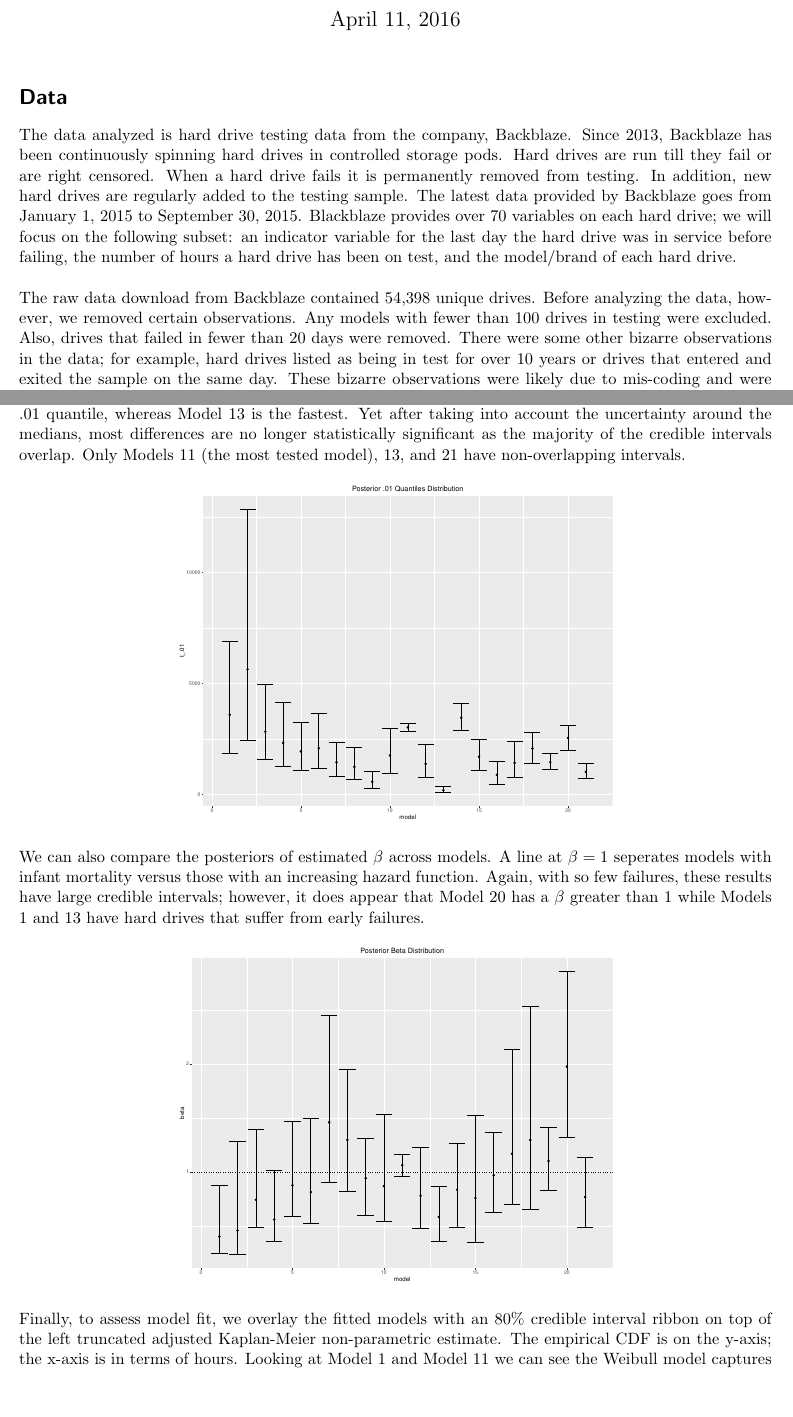
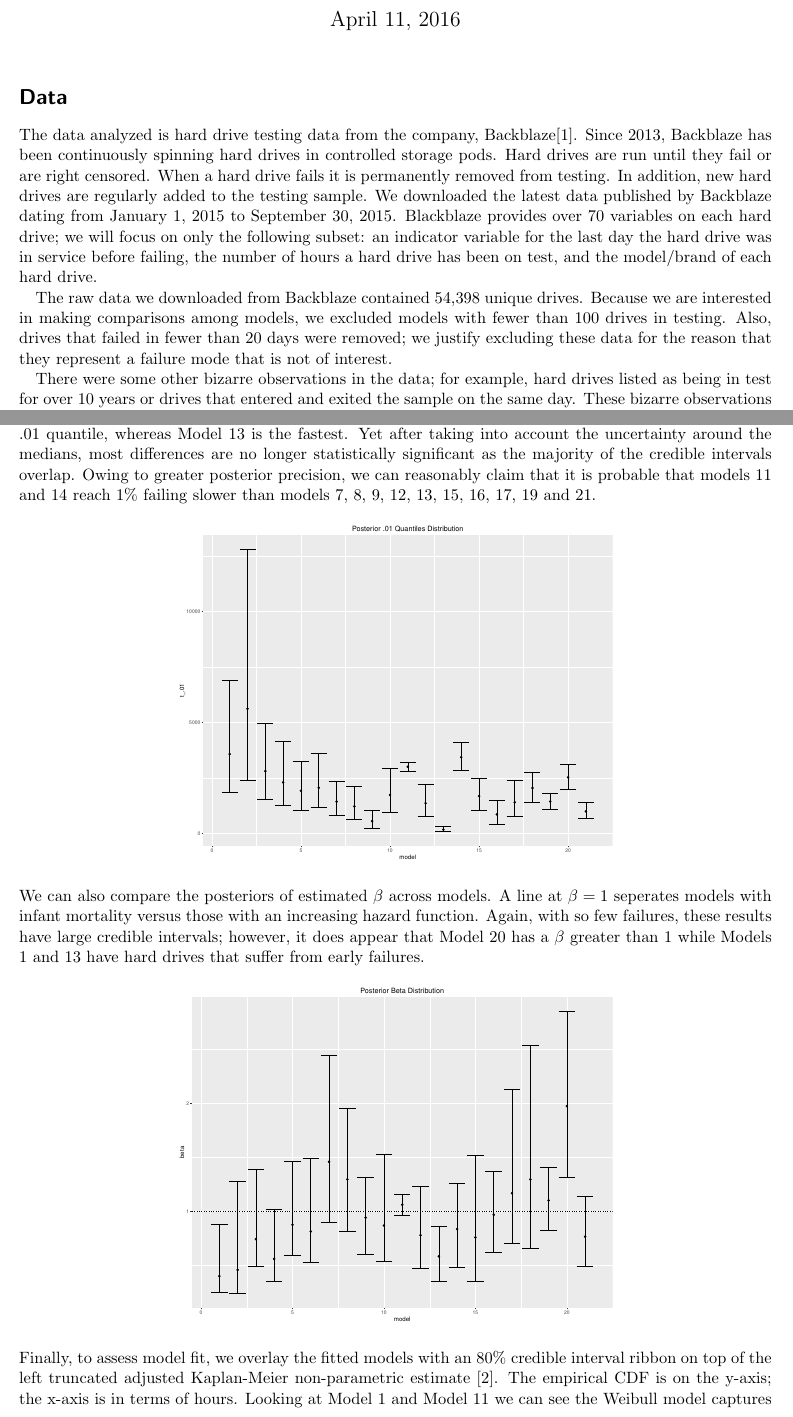
Before and after one commit to emittman/533-proj, a LaTeX document (data.tex): two parts of pages 1 and 3 of 5 before the commit and two parts of pages 1 and 3 of 6 after it, joined at a grey line, cut so that both start at the same text, the shorter picture padded with empty space. Compiled offline with pdfLaTeX.

Commit message:
some polishing and added 2 refs

```diff
--- a/data.tex
+++ b/data.tex
@@ -14,9 +14,14 @@
 \noindent
 \maketitle
 \section*{Data}
-The data analyzed is hard drive testing data from the company, Backblaze.  Since 2013, Backblaze has been continuously spinning hard drives in controlled storage pods.  Hard drives are run till they fail or are right censored.  When a hard drive fails it is permanently removed from testing.  In addition, new hard drives are regularly added to the testing sample.  The latest data provided by Backblaze goes from January 1, 2015 to September 30, 2015.  Blackblaze provides over 70 variables on each hard drive; we will focus on the following subset: an indicator variable for the last day the hard drive was in service before failing, the number of hours a hard drive has been on test, and the model/brand of each hard drive.\\\\
-The raw data download from Backblaze contained 54,398 unique drives.  Before analyzing the data, however, we removed certain observations.  Any models with fewer than 100 drives in testing were excluded.  Also, drives that failed in fewer than 20 days were removed.  There were some other bizarre observations in the data; for example, hard drives listed as being in test for over 10 years or drives that entered and exited the sample on the same day.  These bizarre observations were likely due to mis-coding and were dropped.  After cleaning the data we had a sample size of 52,811 total drives for analysis.\\\\
+The data analyzed is hard drive testing data from the company, Backblaze\cite{backblaze}.  Since 2013, Backblaze has been continuously spinning hard drives in controlled storage pods.  Hard drives are run until they fail or are right censored.  When a hard drive fails it is permanently removed from testing.  In addition, new hard drives are regularly added to the testing sample.  We downloaded the latest data published by Backblaze dating from January 1, 2015 to September 30, 2015.  Blackblaze provides over 70 variables on each hard drive; we will focus on only the following subset: an indicator variable for the last day the hard drive was in service before failing, the number of hours a hard drive has been on test, and the model/brand of each hard drive.
+
+The raw data we downloaded from Backblaze contained 54,398 unique drives.  Because we are interested in making comparisons among models, we excluded models with fewer than 100 drives in testing.  Also, drives that failed in fewer than 20 days were removed; we justify excluding these data for the reason that they represent a failure mode that is not of interest.
+
+There were some other bizarre observations in the data; for example, hard drives listed as being in test for over 10 years or drives that entered and exited the sample on the same day.  These bizarre observations were likely due to mis-coding and were dropped.  After cleaning the data we had a sample size of 52,811 total drives for analysis.
+
 The final sample included 21 hard drive models.  Below is a summary of the distribution of failures, and total testing time for each model.  The total number of failures was 1030.  The majority of those failures came from models 5, 7, 9, and 11.  Not surprising, model 11, which had the most failures also had the longest total testing time; however, this relationship was not uniform across models.  Model 1 had the 2nd longest total testing time, but relatively few failures.
+
 \begin{figure}[H]
 \centering
 \includegraphics[height=7.5cm]{sumstat1.pdf}
@@ -51,7 +56,7 @@
 where $\Phi_{t_L}$ is the cdf for a left truncated Weibull distribution.
 
 \section*{Results}
-Stan's Hamiltonian MCMC simulates posterior distributions for each model's parameters.  Since $\eta$ is extremely far away from the majority of the data we focus on the posterior distribution of $t_p$ (where $p=0.01$) and $\beta$.  The plot below shows the median of the posterior estimate (in hours) along with error bars corresponding to the middle 50\% of the distribution.  Just focusing on the medians, there are differences in reliability across the hard drive brands: Model 2 takes the longest time to reach the .01 quantile, whereas Model 13 is the fastest.  Yet after taking into account the uncertainty around the medians, most differences are no longer statistically significant as the majority of the credible intervals overlap.  Only Models 11 (the most tested model), 13, and 21 have non-overlapping intervals.
+Stan's Hamiltonian MCMC simulates posterior distributions for each model's parameters.  Since $\eta$ is extremely far away from the majority of the data we focus on the posterior distribution of $t_p$ (where $p=0.01$) and $\beta$.  The plot below shows the median of the posterior estimate (in hours) along with error bars corresponding to the middle 50\% of the distribution.  Just focusing on the medians, there are differences in reliability across the hard drive brands: Model 2 takes the longest time to reach the .01 quantile, whereas Model 13 is the fastest.  Yet after taking into account the uncertainty around the medians, most differences are no longer statistically significant as the majority of the credible intervals overlap. Owing to greater posterior precision, we can reasonably claim that it is probable that models 11 and 14 reach 1\% failing slower than models 7, 8, 9, 12, 13, 15, 16, 17, 19 and 21.
 \begin{figure}[H]
 \centering
 \includegraphics[height=8cm]{postquant.pdf}
```
Also changed, not shown: bibliography.bib (+13 -0 lines), data.tex (2 more changed lines).
